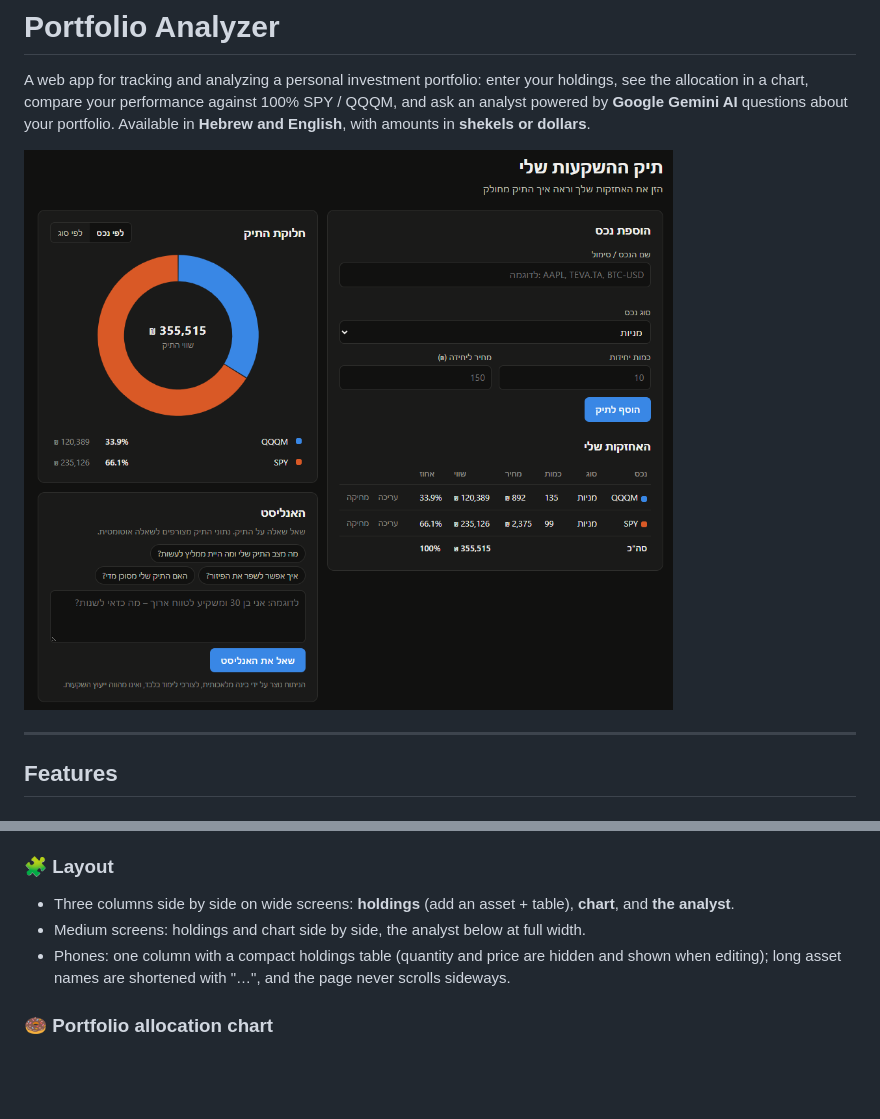
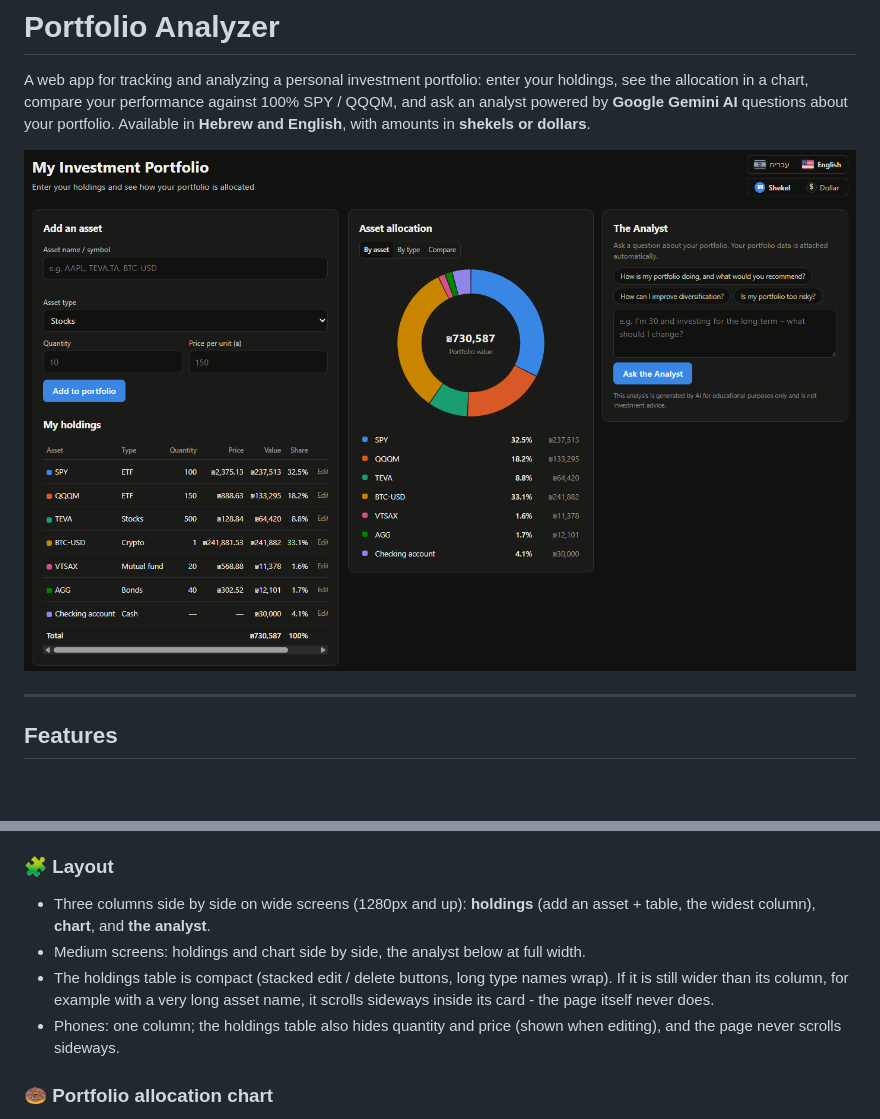
Before and after one commit to Lior5453/Portfolio-Analyzer, a Markdown page: README.md, 2 parts joined by grey strips. Drawn GitHub-style; pictures changed too: docs/screenshot.png; blank space fills up the shorter version.

Commit message:
Fit the holdings table on desktop and match analyst layout in both languages
Holdings table (bug seen at ~1400px wide screens): the table was wider than
its column, so a scrollbar appeared and the Edit / Delete buttons were cut off.
- Compact table at every width: stacked Edit / Delete buttons, long asset
  types wrap, tighter cell padding, English "Quantity" header shortened to "Qty"
- The holdings column gets a bigger share of the width (1.6fr), and three
  columns start at 1280px instead of 1200px (narrower screens use two columns)
- Asset names are never shortened; a very long name scrolls the table inside
  its card, and the page itself still never scrolls sideways

Analyst panel: Hebrew and English wrapped onto different numbers of lines.
- Preset questions are stacked one per row in both languages
- English texts were reworded to match the width of their Hebrew versions,
  so every element has the same line count at every screen width

Also: README screenshot replaced with the current English view, and the
layout section updated.

Co-Authored-By: Claude Opus 5.5 <noreply@anthropic.com>

```diff
--- a/README.md
+++ b/README.md
@@ -15,9 +15,10 @@ A web app for tracking and analyzing a personal investment portfolio: enter your
 - 60-second server-side cache to avoid overloading the data source.
 
 ### 🧩 Layout
-- Three columns side by side on wide screens: **holdings** (add an asset + table), **chart**, and **the analyst**.
+- Three columns side by side on wide screens (1280px and up): **holdings** (add an asset + table, the widest column), **chart**, and **the analyst**.
 - Medium screens: holdings and chart side by side, the analyst below at full width.
-- Phones: one column with a compact holdings table (quantity and price are hidden and shown when editing); long asset names are shortened with "…", and the page never scrolls sideways.
+- The holdings table is compact (stacked edit / delete buttons, long type names wrap). If it is still wider than its column, for example with a very long asset name, it scrolls sideways inside its card - the page itself never does.
+- Phones: one column; the holdings table also hides quantity and price (shown when editing), and the page never scrolls sideways.
 
 ### 🍩 Portfolio allocation chart
 - A donut chart showing the **portfolio allocation in percentages**, with the total value in the center.
```
Also changed, not shown: 3 other files.
